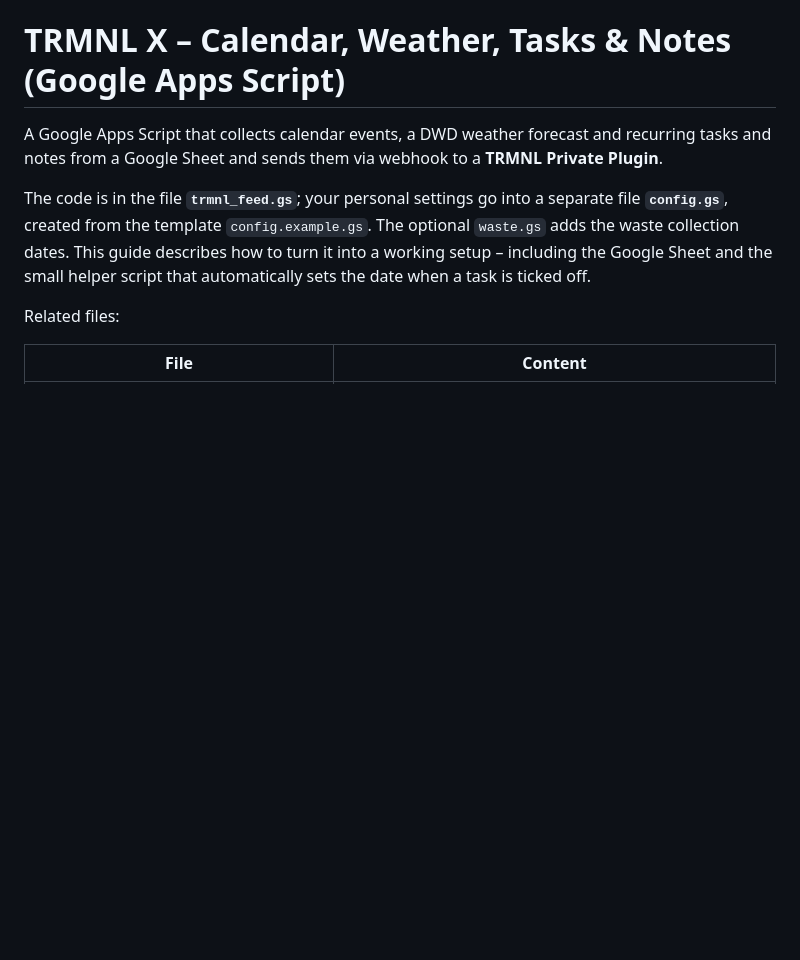
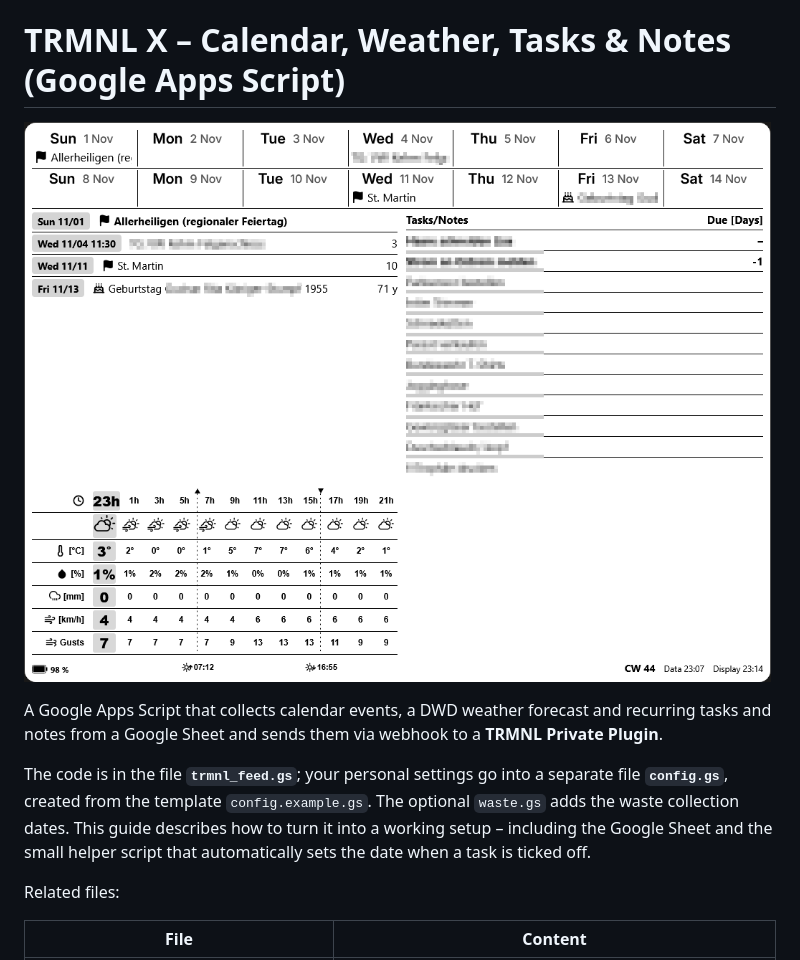
Before and after one commit to surfhai/trmnl-x-calendar-todo-weather, a Markdown page: README.md, the part around the change. Drawn GitHub-style; pictures changed too: example_display.png (added); blank space fills up the shorter version.

```diff
--- a/README.md
+++ b/README.md
@@ -1,4 +1,6 @@
 # TRMNL X – Calendar, Weather, Tasks & Notes (Google Apps Script)
+
+![Example of the TRMNL X display: calendar grid, event list, weather table, tasks/notes and status line](example_display.png)
 
 A Google Apps Script that collects calendar events, a DWD weather forecast and recurring tasks and notes from a Google Sheet and sends them via webhook to a **TRMNL Private Plugin**.
 
```
